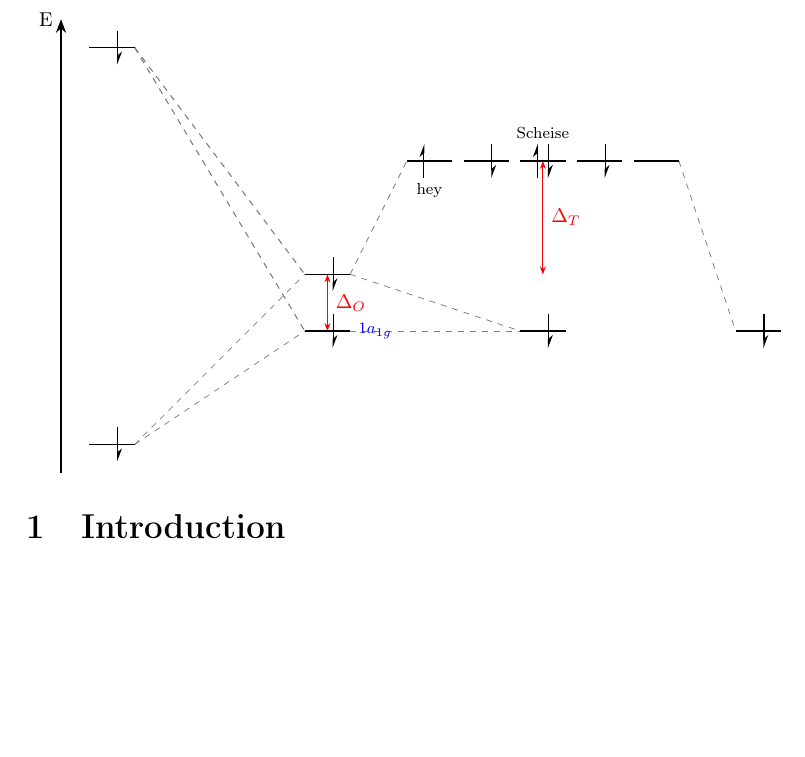
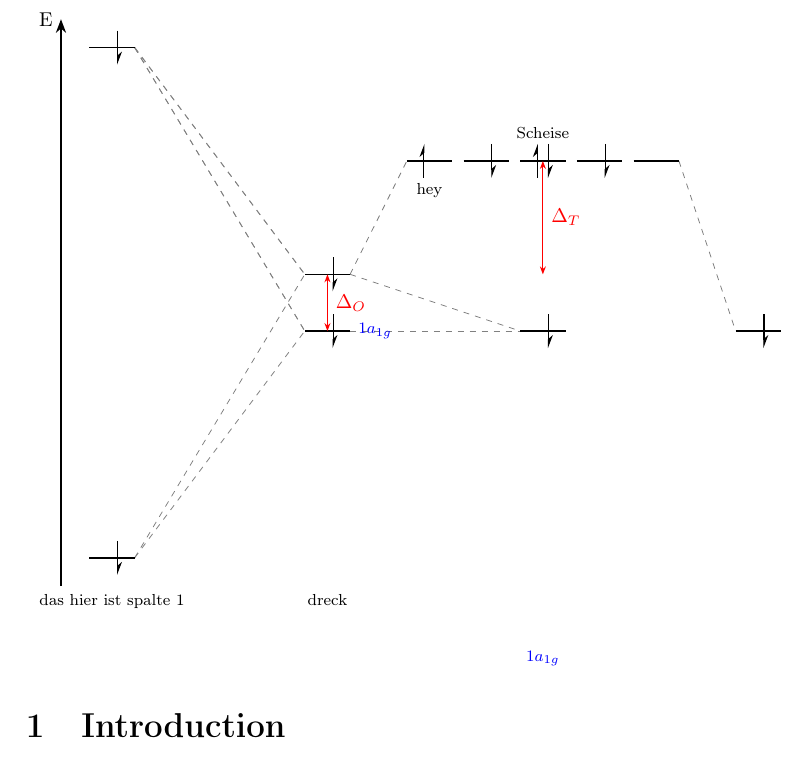
Before and after one commit to thevicraft/modiagram-latex-integration, a LaTeX document (test.tex, which reads lib/mohelper.sty): part of page 3 of 3, cut so that both start at the same text, the shorter picture padded with empty space. Compiled offline with pdfLaTeX.

Commit message:
added invokeL@ter list, added \addLabel for \fragment

```diff
--- a/lib/mohelper.sty
+++ b/lib/mohelper.sty
@@ -25,7 +25,7 @@
 
 \usetikzlibrary{backgrounds}
 \pgfdeclarelayer{background}
-\pgfsetlayers{background,main} % Reihenfolge von unten nach oben
+\pgfsetlayers{background,main}
 
 % DEFINING THE WORKING ENVIRONMENT AND DEALING WITH USER INPUT
 
@@ -35,14 +35,14 @@
     % Code, der beim START ausgeführt wird (\begin{mohelper})
     \begin{tikzpicture}[#1] % Erlaubt zusätzliche TikZ-Optionen
         \setcounter{c@lumns}{-1}
-        \initdiagram
+        \initdi@gram
         }{%
         % Code, der am ENDE ausgeführt wird (\end{mohelper})
-        \finishjob
+        \finish@job
     \end{tikzpicture}
 }
 
-
+\def\invokeL@ter{}
 \xdef\@tomside{0}
 
 \newcounter{c@lumns}
@@ -96,7 +96,7 @@
     \StrCount{\tempConfig}{,}[\arrcount]%
     \pgfmathsetmacro{\tempDeg}{int(\arrcount + 1)}%
 
-    \degenerate{\tempEnergy}{\merg@dstring}{\tempSide}
+    \degener@te{\tempEnergy}{\merg@dstring}{\tempSide}
 
     \degener@telabel{\tempEnergy}{\tempDeg}{\tempSide}{\tempLabelPosition}{\tempLabel}
 
@@ -122,7 +122,7 @@
 }
 
 % Connects orbitals of the same symmetry group together
-\newcommand{\finishjob}{
+\newcommand{\finish@job}{
     \ifcase\thec@lumns
         \relax
     \fi
@@ -139,25 +139,18 @@
                     \ifdefequal{\symmetry}{\symmetryy}{
 
                         \begin{pgfonlayer}{background}
-                            \connectfurther{\energy}{\deg}{\energyy}{\degy}{\i}
+                            \connect@further{\energy}{\deg}{\energyy}{\degy}{\i}
                         \end{pgfonlayer}
                     }{}
 
                 }
             }
         }
+    \cslistto@rray{invokeL@ter}{\dolater}
 
-
-
-    % \pgfmathsetmacro{\column}{\thec@lumns}
-    % \foreach \i in {0,..., \column} {
-    %         \cslistto@rray{orbit@list\i}{\currentColumn}
-
-    %         \foreach \symmetry/\energy/\deg/\labelpos/\label in \currentColumn{
-    %             \degener@telabel{\energy}{\deg}{\i}{\labelpos}\expandafter{\label}
-    %             % draw external labels
-    %         }
-    %     }
+    \foreach \code in \dolater{
+        \code
+    }
 }
 
 
@@ -170,7 +163,7 @@
 \def\diagrammode{normal}
 \def\electroncolor{black}
 
-\newcommand{\initdiagram}{
+\newcommand{\initdi@gram}{
     \xdef\minX{100}
     \xdef\maxX{-100}
     \xdef\minY{100}
@@ -185,44 +178,37 @@
 \draw[->, -{Stealth[scale=1.2]}, semithick] (\minX-0.5-#1,\minY-0.5) -- (\minX-0.5-#1,\maxY+0.5) node[anchor=east, font=\footnotesize] {E};
 }
 
-
-% hier auch mit c@lculateColumnX machen und dann aber anstelle des column wertes dieses \thec@lumns oder \tempSide machen, und auf 3 argumente reduzieren
-% danach mohelper.sty und orbitals.tex zusammenführen
-
-
 \newcommand{\showenergydifference}[3]{
 \c@lculateColumnX{\xcolumn}{#2}
 \StrBefore{#1}{,}[\orbup]%
 \StrBehind{#1}{,}[\orbdown]%
 \c@lculateColumnX{\xposs}{\thec@lumns}
 \pgfmathsetmacro{\xpos}{\orbit@llength/2 + #2 + \xposs}
-% \ifstrequal{#2}{left}{\pgfmathsetmacro{\xpos}{\orbit@llength/2 + #3}}{}
-% \ifstrequal{#2}{middle}{\pgfmathsetmacro{\xpos}{\orbit@llength/2 + #3 + \orbit@llength + \columndistance}}{}
-% \ifstrequal{#2}{right}{\pgfmathsetmacro{\xpos}{\orbit@llength/2 + #3 + 2 * (\orbit@llength + \columndistance)}}{}
+
 \draw[<->, red, {Stealth[scale=0.7]}-{Stealth[scale=0.7]}, semithick] (\xpos,\orbdown) -- (\xpos,\orbup) node[midway, right, font=\footnotesize] {#3};
+}
+
+\newcommand{\addLabel}[2]{
+    \listcsxadd{invokeL@ter}\expandafter{
+        \c@lculateColumnX{\xpos}{\thec@lumns}
+        \pgfmathsetmacro{\pos}{\orbit@llength /2 + \xpos}
+        \node[below=0pt, font=\scriptsize] at (\pos,\minY-0.5-#2) {#1};
+    }
 }
 % 1: energy
 % 2: degeneration
-% 3: side
+% 3: column
 % 4: align
 % 5: textcontent
 \newcommand{\degener@telabel}[5]{
 
-    % \edef\side{#3}
-    % \ifdefstring{\side}{left}{\def\xpos{0}}{}%
-    % \ifdefstring{\side}{middle}{\def\xpss{\orbit@llength+\columndistance}}{}%
-    % \ifdefstring{\side}{right}{\def\xpos{\orbit@llength*2+\columndistance*2}}{}%
     \c@lculateColumnX{\xpos}{#3}
-    % \ifstrequal{#3}{left}{\pgfmathsetmacro{\xpos}{0}}{}
-    % \ifstrequal{#3}{middle}{\pgfmathsetmacro{\xpos}{\orbit@llength + \columndistance}}{}
-    % \ifstrequal{#3}{right}{\pgfmathsetmacro{\xpos}{2 * (\orbit@llength + \columndistance)}}{}
 
     \ifdefstring{\diagrammode}{compact}{
         \pgfmathsetmacro{\lengthkette}{\orbit@llength}
     }{
         \pgfmathsetmacro{\lengthkette}{#2 * \orbit@llength + (#2 - 1) * \orbit@ldistance}
     }
-    % \pgfmathsetmacro{\offset}{\xpos + \orbit@llength /2 + \lengthkette /2}
 
     \edef\labelalignment{#4}
     \ifdefstring{\labelalignment}{left}{
@@ -250,13 +236,11 @@
 
 }
 
-% 1. Ein Befehl für ein einzelnes Orbital (eine Linie)
-% Syntax: \orbital(x,y){label}
 \newcommand{\orbital}[4]{
     \draw[thick] (#1,#2) -- (#1+\orbit@llength,#2);% node[below, font=\scriptsize] {#3};
-    \ifstrequal{#4}{up}{\electronup{#1}{#2}}{}
-    \ifstrequal{#4}{down}{\electrondown{#1}{#2}}{}
-    \ifstrequal{#4}{pair}{\electronup{#1}{#2}\electrondown{#1}{#2}}{}
+    \ifstrequal{#4}{up}{\electron@up{#1}{#2}}{}
+    \ifstrequal{#4}{down}{\electron@down{#1}{#2}}{}
+    \ifstrequal{#4}{pair}{\electron@up{#1}{#2}\electron@down{#1}{#2}}{}
 
     \ifdefstring{\diagrammode}{compact}{
         \edef\labeldistance{3pt}
@@ -283,91 +261,38 @@
     \xdef\maxY{\tempMaxY}
 }
 
-% 2. Ein Befehl für Verbindungslinien (gestrichelt)
-% Syntax: \connect(x1,y1)(x2,y2)
-\newcommand{\drawconnection}[4]{
-    \draw[dashed, thin, gray] (#1+\orbit@llength,#2) -- (#3,#4);
-}
-
 \tikzset{
 electronnormal/.style={\electroncolor, -{Stealth[harpoon]}, thick, semithick},
 electroncompact/.style={\electroncolor, very thin, ->, very thin}
 }
 
-\newcommand{\getelecspecs}{
+\newcommand{\getElec@specs}{
     \ifdefstring{\diagrammode}{compact}{
         \pgfmathsetmacro{\electronlength}{\orbit@ldistance * 0.5}
         % \edef\electroncolor{red}
-        \edef\elecstyle{electroncompact}
+        \edef\electron@style{electroncompact}
     }{
         \edef\electronlength{0.3}
         % \edef\eleccolor{black}
-        \edef\elecstyle{electronnormal}
+        \edef\electron@style{electronnormal}
     }
 }
 
-% 3. Ein Befehl für Elektronen (Pfeile)
-% Syntax: \electronup(x,y)
-\newcommand{\electronup}[2]{
-    \getelecspecs
-    \draw[\elecstyle] (#1+0.3,#2-\electronlength) -- (#1+0.3,#2+\electronlength);
+\newcommand{\electron@up}[2]{
+    \getElec@specs
+    \draw[\electron@style] (#1+0.3,#2-\electronlength) -- (#1+0.3,#2+\electronlength);
 }
-\newcommand{\electrondown}[2]{
-    \getelecspecs
-    \draw[\elecstyle] (#1+0.5,#2+\electronlength) -- (#1+0.5,#2-\electronlength);
+\newcommand{\electron@down}[2]{
+    \getElec@specs
+    \draw[\electron@style] (#1+0.5,#2+\electronlength) -- (#1+0.5,#2-\electronlength);
 }
 
-
-
-
-% hier die ganzes utils für a,e,t
-% param:
-% 1: y-level
-% 2: name des orbitals
-% 3: zugehörigkeit: left right middle
-\newcommand{\nondegenerate}[4]{
-    % \newcommand{\xposition}{
-    \ifstrequal{#3}{left}{\def\xpos{0}}{}
-    \ifstrequal{#3}{middle}{\def\xpos{\orbit@llength+\columndistance}}{}
-    \ifstrequal{#3}{right}{\def\xpos{\orbit@llength*2+\columndistance*2}}{}
-    % }
-    \orbital{\xpos}{#1}{#2}{#4}
-}
-
-\newcommand{\twicedegenerate}[6]{
-    % \newcommand{\xposition}{
-    \ifstrequal{#4}{left}{\def\xposs{0}}{}
-    \ifstrequal{#4}{middle}{\def\xposs{\orbit@llength+\columndistance}}{}
-    \ifstrequal{#4}{right}{\def\xposs{\orbit@llength*2+\columndistance*2}}{}
-    % }
-    \def\xpos{\xposs-\orbit@llength/2-\orbit@ldistance/2}
-    \orbital{\xpos}{#1}{#2}{#5}
-    \orbital{\xpos+\orbit@llength+\orbit@ldistance}{#1}{#3}{#6}
-}
-
-\newcommand{\tripledegenerate}[8]{
-    % \newcommand{\xposition}{
-    \ifstrequal{#5}{left}{\def\xposs{0}}{}
-    \ifstrequal{#5}{middle}{\def\xposs{\orbit@llength+\columndistance}}{}
-    \ifstrequal{#5}{right}{\def\xposs{\orbit@llength*2+\columndistance*2}}{}
-    % }
-    \def\xpos{\xposs-\orbit@llength-\orbit@ldistance}
-    \orbital{\xpos}{#1}{#2}{#6}
-    \orbital{\xpos+\orbit@llength+\orbit@ldistance}{#1}{#3}{#7}
-    \orbital{\xpos+2*\orbit@llength+2*\orbit@ldistance}{#1}{#4}{#8}
-
-}
-
+\DeclareListParser{\@CSVsplitter}{,}
 % param:
 % 1: y-level
 % 2: array {"name"/"spin",...}
-% 3: zugehörigkeit: left right middle
-\newcommand{\degenerate}[3]{
-
-    % \ifdefstring{\diagrammode}{compact}{
-    %     \def\func{\degeneratecorrectedcompact}%
-    % }{\def\func{\degeneratecorrected}}%
-    % \func{#1}{#2}{#3}%
+% 3: column
+\newcommand{\degener@te}[3]{
 
     \StrCount{#2}{,}[\arrcount]%
     \pgfmathsetmacro{\arrlength}{int(\arrcount + 1)}%
@@ -407,7 +332,55 @@ electroncompact/.style={\electroncolor, very thin, ->, very thin}
     % now finally expanding the text
     \expandafter\docsvlist\expandafter{#2}%
 }
-\DeclareListParser{\myCSVsplitter}{,}
+
+
+%connects to the right. the #5 is the column index that will connect to the (#5 +1) column
+\newcommand{\connect@further}[5]{
+
+    \ifdefstring{\diagrammode}{compact}{
+        \pgfmathsetmacro{\degleft}{1}
+        \pgfmathsetmacro{\degright}{1}
+    }{
+        \pgfmathsetmacro{\degleft}{#2}
+        \pgfmathsetmacro{\degright}{#4}
+    }%
+
+    \pgfmathsetmacro{\xposleft}{(\orbit@llength + \columndistance) * #5 +\orbit@llength /2 + (\orbit@llength * \degleft + \orbit@ldistance * (\degleft - 1)) /2}
+    \pgfmathsetmacro{\xposmiddleleft}{(\orbit@llength + \columndistance) * (#5 + 1) +\orbit@llength /2 - (\orbit@llength * \degright + \orbit@ldistance * (\degright - 1)) /2}
+
+    \draw[on background layer, dashed, thin, gray] (\xposleft,#1) -- (\xposmiddleleft,#3);
+
+}
+
+% ==========================================================================================
+% THIS FOLLOWING AREA CONSISTS OF DEPRECATED MACROS, THEY THROW A WARNING WHEN USING THEM, YOU SHOULD NOT USE THEM ANYMORE!!
+% ==========================================================================================
+
+
+\newcommand{\degenerate}[3]{
+    \PackageWarningNoLine{mohelper}{%
+        \noexpand\degenerate is obsolete and might get removed in future versions of the package.\MessageBreak
+        Please use \noexpand\fragment{...} instead. See the manual for further information on how to use the new system.%
+    }%
+    % \StrCount{#2}{,}[\arrlength]
+    % \foreach \name/\spin [count=\i] in {#2}{
+    %         \ifstrequal{#3}{left}{\def\xposs{0}}{}
+    %         \ifstrequal{#3}{middle}{\def\xposs{\orbitallength+\columndistance}}{}
+    %         \ifstrequal{#3}{right}{\def\xposs{\orbitallength*2+\columndistance*2}}{}
+    %         % \def\xpos{\xposs-\orbitallength-\orbitaldistance}
+
+    %         \pgfmathsetmacro{\xpos}{\xposs - (\orbitallength + \orbitaldistance) * \arrlength /2 + (\i - 1) * (\orbitallength + \orbitaldistance)}
+
+    %         \edef\tempcall{\noexpand\orbital{\xpos}{#1}{\name}{\spin}}
+    %         \tempcall
+    %     }
+    \ifdefstring{\diagrammode}{compact}{
+        \def\func{\degeneratecorrectedcompact}%
+    }{\def\func{\degeneratecorrected}}%
+    \func{#1}{#2}{#3}%
+
+}
+
 % draw orbitals in normal mode
 \newcommand{\degeneratecorrected}[3]{%
     % 1. Anzahl für Zentrierung berechnen
@@ -504,24 +477,6 @@ electroncompact/.style={\electroncolor, very thin, ->, very thin}
 
 }
 
-%connects to the right. the #5 is the column index that will connect to the (#5 +1) column
-\newcommand{\connectfurther}[5]{
-
-    \ifdefstring{\diagrammode}{compact}{
-        \pgfmathsetmacro{\degleft}{1}
-        \pgfmathsetmacro{\degright}{1}
-    }{
-        \pgfmathsetmacro{\degleft}{#2}
-        \pgfmathsetmacro{\degright}{#4}
-    }%
-
-    \pgfmathsetmacro{\xposleft}{(\orbit@llength + \columndistance) * #5 +\orbit@llength /2 + (\orbit@llength * \degleft + \orbit@ldistance * (\degleft - 1)) /2}
-    \pgfmathsetmacro{\xposmiddleleft}{(\orbit@llength + \columndistance) * (#5 + 1) +\orbit@llength /2 - (\orbit@llength * \degright + \orbit@ldistance * (\degright - 1)) /2}
-
-    \draw[on background layer, dashed, thin, gray] (\xposleft,#1) -- (\xposmiddleleft,#3);
-
-}
-
 % Deprecated
 \newcommand{\connectorbital}[5]{
     \PackageWarningNoLine{mohelper}{%
@@ -595,5 +550,54 @@ electroncompact/.style={\electroncolor, very thin, ->, very thin}
         }%
 }%
 
+% hier die ganzes utils für a,e,t
+% param:
+% 1: y-level
+% 2: name des orbitals
+% 3: zugehörigkeit: left right middle
+\newcommand{\nondegenerate}[4]{
+    \PackageWarningNoLine{mohelper}{%
+        \noexpand\nondegenerate is obsolete and might get removed in future versions of the package.\MessageBreak
+        Please use \noexpand\fragment{...} instead. See the manual for further information on how to use the new system.%
+    }%
+    % \newcommand{\xposition}{
+    \ifstrequal{#3}{left}{\def\xpos{0}}{}
+    \ifstrequal{#3}{middle}{\def\xpos{\orbit@llength+\columndistance}}{}
+    \ifstrequal{#3}{right}{\def\xpos{\orbit@llength*2+\columndistance*2}}{}
+    % }
+    \orbital{\xpos}{#1}{#2}{#4}
+}
+
+\newcommand{\twicedegenerate}[6]{
+    \PackageWarningNoLine{mohelper}{%
+        \noexpand\twicedegenerate is obsolete and might get removed in future versions of the package.\MessageBreak
+        Please use \noexpand\fragment{...} instead. See the manual for further information on how to use the new system.%
+    }%
+    % \newcommand{\xposition}{
+    \ifstrequal{#4}{left}{\def\xposs{0}}{}
+    \ifstrequal{#4}{middle}{\def\xposs{\orbit@llength+\columndistance}}{}
+    \ifstrequal{#4}{right}{\def\xposs{\orbit@llength*2+\columndistance*2}}{}
+    % }
+    \def\xpos{\xposs-\orbit@llength/2-\orbit@ldistance/2}
+    \orbital{\xpos}{#1}{#2}{#5}
+    \orbital{\xpos+\orbit@llength+\orbit@ldistance}{#1}{#3}{#6}
+}
+
+\newcommand{\tripledegenerate}[8]{
+    \PackageWarningNoLine{mohelper}{%
+        \noexpand\tripledegenerate is obsolete and might get removed in future versions of the package.\MessageBreak
+        Please use \noexpand\fragment{...} instead. See the manual for further information on how to use the new system.%
+    }%
+    % \newcommand{\xposition}{
+    \ifstrequal{#5}{left}{\def\xposs{0}}{}
+    \ifstrequal{#5}{middle}{\def\xposs{\orbit@llength+\columndistance}}{}
+    \ifstrequal{#5}{right}{\def\xposs{\orbit@llength*2+\columndistance*2}}{}
+    % }
+    \def\xpos{\xposs-\orbit@llength-\orbit@ldistance}
+    \orbital{\xpos}{#1}{#2}{#6}
+    \orbital{\xpos+\orbit@llength+\orbit@ldistance}{#1}{#3}{#7}
+    \orbital{\xpos+2*\orbit@llength+2*\orbit@ldistance}{#1}{#4}{#8}
+
+}
 
 \makeatother
--- a/test.tex
+++ b/test.tex
@@ -196,15 +196,18 @@ some text.
         % \connectfurther{4}{1}{0}{1}{0}
         % \connectfurther{0}{1}{2}{4}{1}
         \fragment{
-            \addOrbital{energy=-3,config=down,sym=a1}
+            \addOrbital{energy=-5,config=down,sym=a1}
+            \addLabel{das hier ist spalte 1}{0}
         }
         \fragment{
             \addOrbital{energy=-1,config=down,sym=a1,label={$\color{blue}{1a_{1g}}$},labelposition=right}
             \showenergydifference{-1,0}{0}{$\Delta_O$}
+            \addLabel{dreck}{0}
         }
         \fragment{
             \addOrbital{energy=-1,config=down,sym=a1}
             \showenergydifference{0,2}{0}{$\Delta_T$}
+            \addLabel{$\color{blue}{1a_{1g}}$}{1}
         }
         \fragment{
             \addOrbital{energy=-1,config=down,sym=t2g}
```
Also changed, not shown: test.pdf, lib/mohelper.sty (8 more changed lines).
